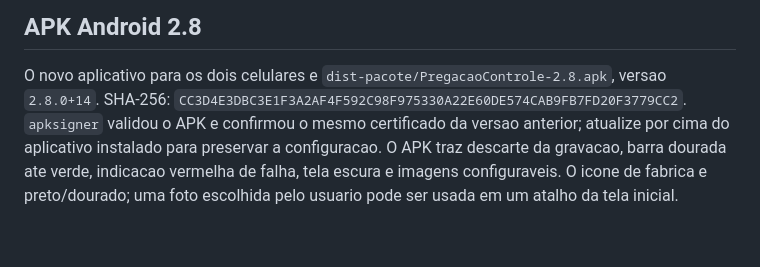
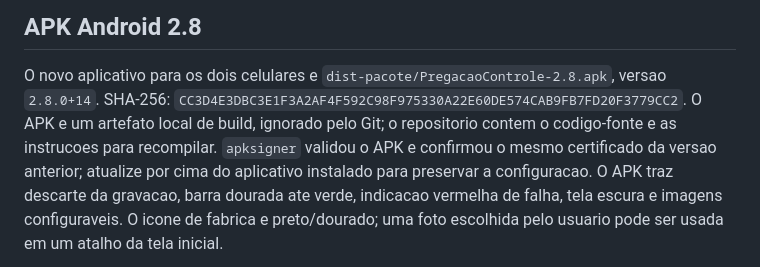
Before and after one commit to marcellolabr3/pregacao-recorder, a Markdown page: README.md, the part around the change. GitHub-like rendering; blank space fills up the shorter version.

Commit message:
Esclarece distribuicao local do APK

```diff
--- a/README.md
+++ b/README.md
@@ -53,6 +53,8 @@ O novo aplicativo para os dois celulares e
 `dist-pacote/PregacaoControle-2.8.apk`, versao
 `2.8.0+14`. SHA-256:
 `CC3D4E3DBC3E1F3A2AF4F592C98F975330A22E60DE574CAB9FB7FD20F3779CC2`.
+O APK e um artefato local de build, ignorado pelo Git; o repositorio contem
+o codigo-fonte e as instrucoes para recompilar.
 `apksigner` validou o APK e confirmou o mesmo certificado da versao anterior;
 atualize por cima do aplicativo instalado para preservar a configuracao.
 O APK traz descarte da gravacao, barra dourada ate verde, indicacao vermelha de
```
